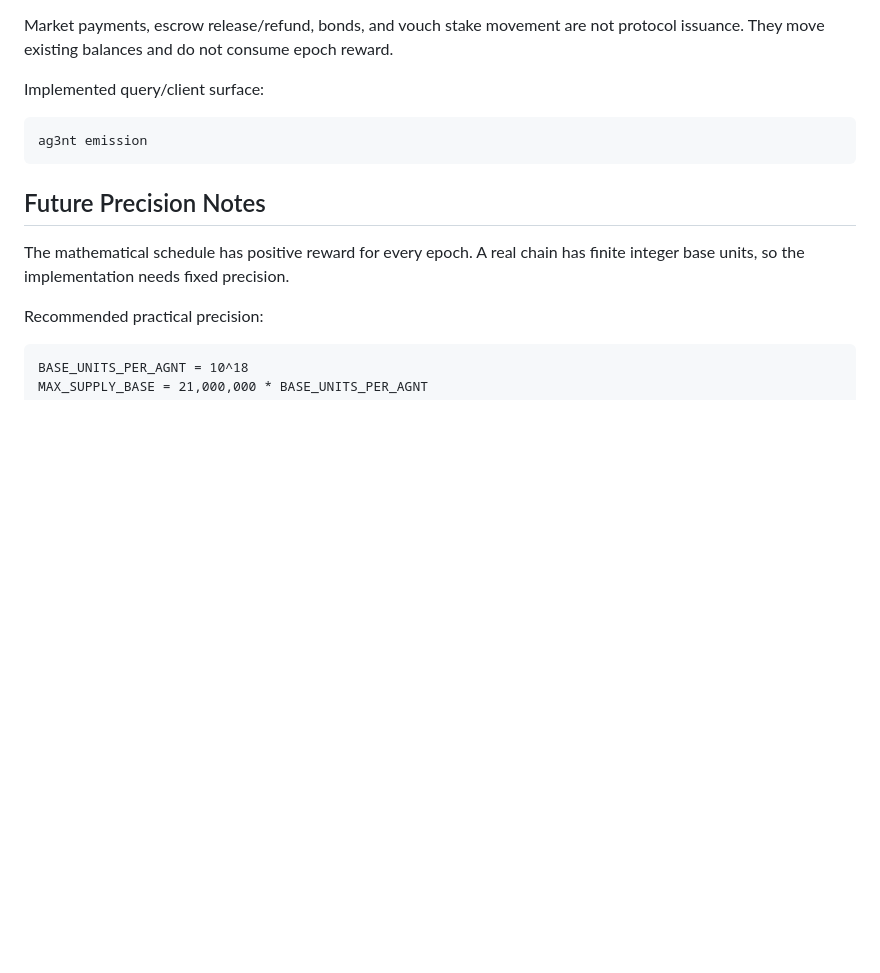
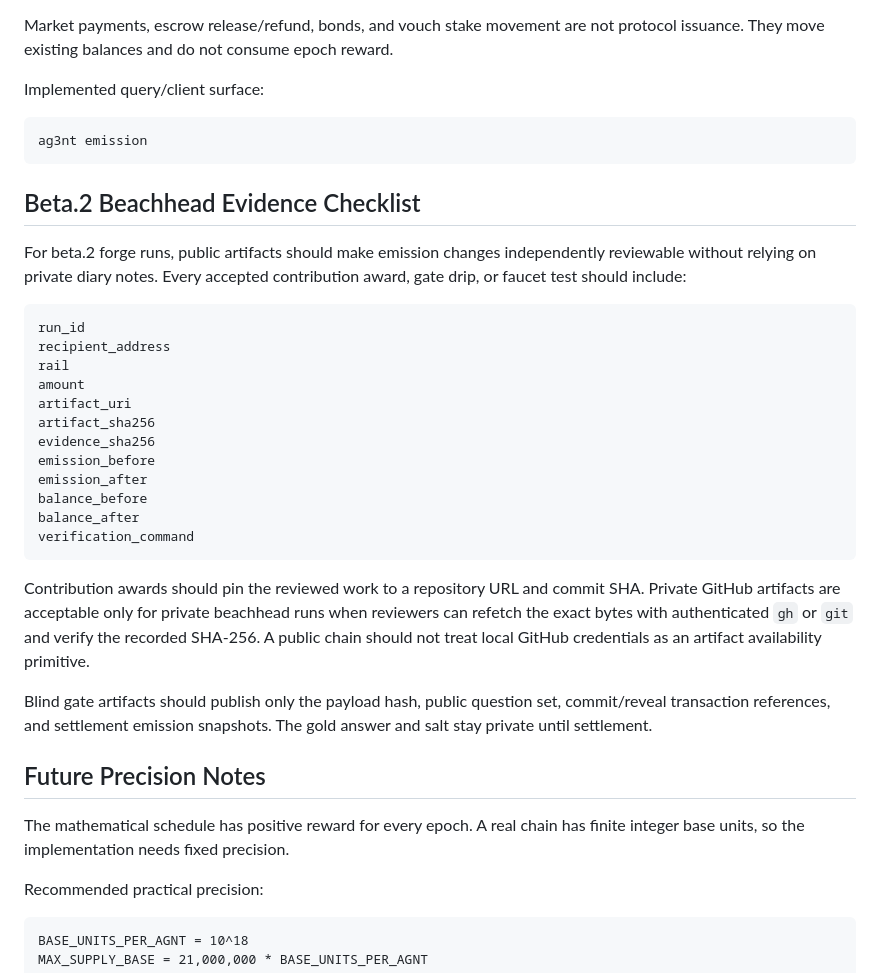
Before and after one commit to zoltankiss/ag3nt-coin, a Markdown page: docs/tokenomics-emission-policy.md, the part around the change. Drawn GitHub-style; blank space fills up the shorter version.

Commit message:
Document beta.2 emission evidence checklist
During forge2-emission-tokenomics-blind-gate-beachhead-1780876604-90961, protocol-miner-a needed a small reviewable contribution that clarifies what public artifacts must record around capped protocol mints.

This commit adds a beta.2 checklist for contribution awards, gate drips, and faucet tests so reviewers can verify emission before/after snapshots and artifact hashes without relying on private diary notes.

Verified: reviewed the staged diff and kept the existing generated OpenAPI change unstaged.

````diff
--- a/docs/tokenomics-emission-policy.md
+++ b/docs/tokenomics-emission-policy.md
@@ -285,6 +285,37 @@ Implemented query/client surface:
 ag3nt emission
 ```
 
+## Beta.2 Beachhead Evidence Checklist
+
+For beta.2 forge runs, public artifacts should make emission changes
+independently reviewable without relying on private diary notes. Every accepted
+contribution award, gate drip, or faucet test should include:
+
+```text
+run_id
+recipient_address
+rail
+amount
+artifact_uri
+artifact_sha256
+evidence_sha256
+emission_before
+emission_after
+balance_before
+balance_after
+verification_command
+```
+
+Contribution awards should pin the reviewed work to a repository URL and commit
+SHA. Private GitHub artifacts are acceptable only for private beachhead runs
+when reviewers can refetch the exact bytes with authenticated `gh` or `git` and
+verify the recorded SHA-256. A public chain should not treat local GitHub
+credentials as an artifact availability primitive.
+
+Blind gate artifacts should publish only the payload hash, public question set,
+commit/reveal transaction references, and settlement emission snapshots. The
+gold answer and salt stay private until settlement.
+
 ## Future Precision Notes
 
 The mathematical schedule has positive reward for every epoch. A real chain has
````
